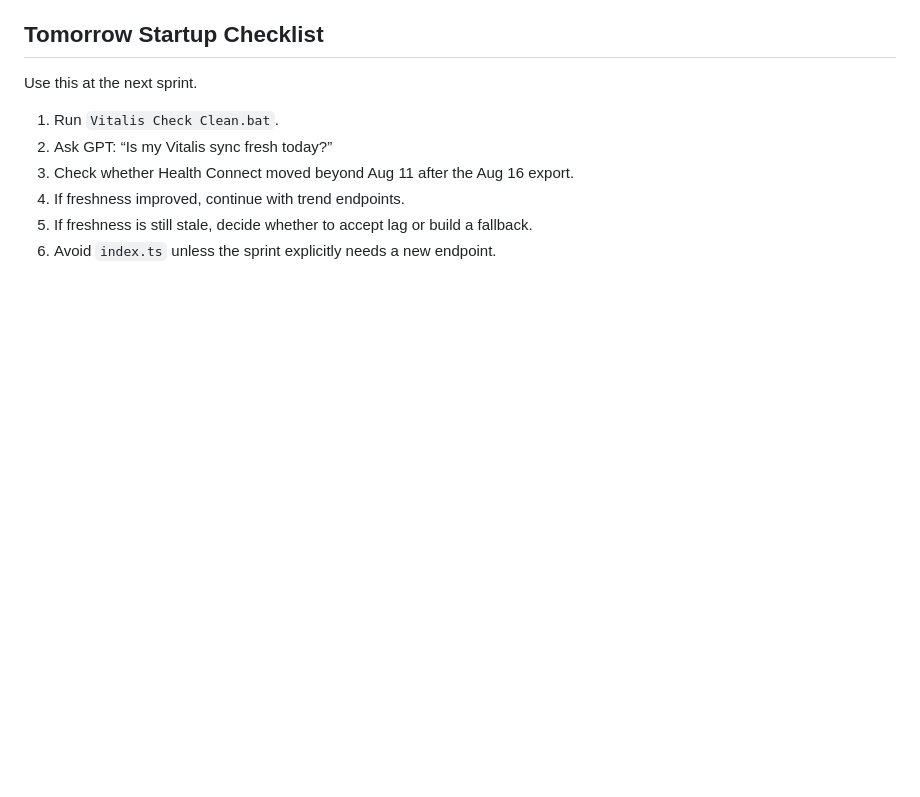
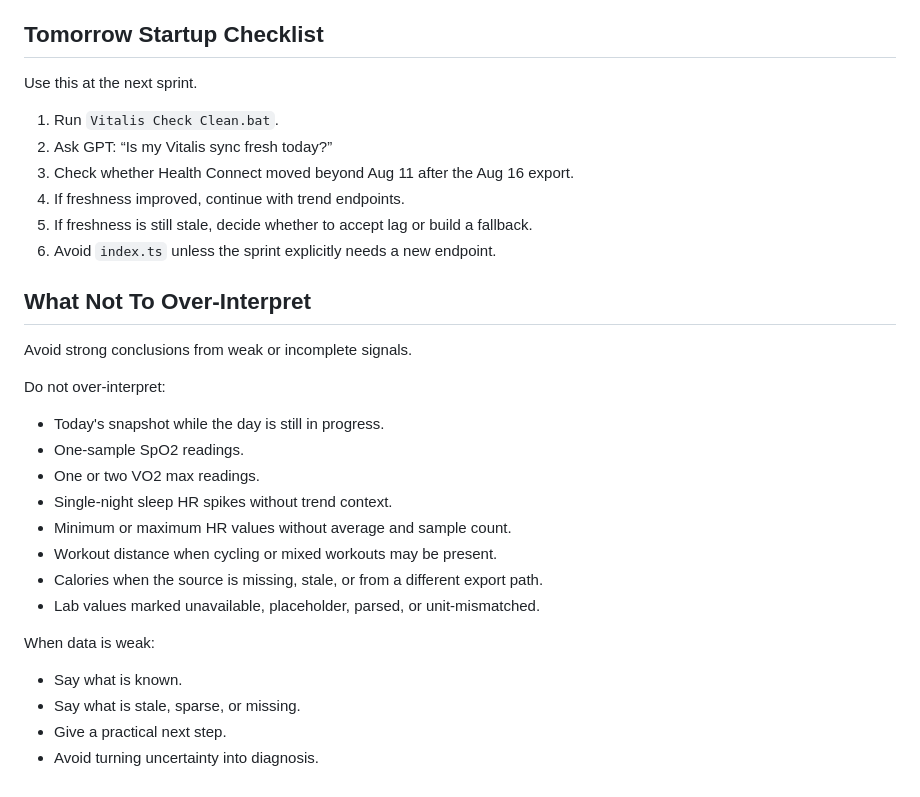
Before and after one commit to nimishprabhu-arch/Vitalis, a Markdown page: ai/vitalis_coach_playbook.md, the part around the change. Drawn GitHub-style; blank space fills up the shorter version.

Commit message:
Add Vitalis coaching operations guidance

```diff
--- a/ai/vitalis_coach_playbook.md
+++ b/ai/vitalis_coach_playbook.md
@@ -184,3 +184,23 @@ Use this at the next sprint.
 4. If freshness improved, continue with trend endpoints.
 5. If freshness is still stale, decide whether to accept lag or build a fallback.
 6. Avoid `index.ts` unless the sprint explicitly needs a new endpoint.
+
+## What Not To Over-Interpret
+
+Avoid strong conclusions from weak or incomplete signals.
+
+Do not over-interpret:
+- Today's snapshot while the day is still in progress.
+- One-sample SpO2 readings.
+- One or two VO2 max readings.
+- Single-night sleep HR spikes without trend context.
+- Minimum or maximum HR values without average and sample count.
+- Workout distance when cycling or mixed workouts may be present.
+- Calories when the source is missing, stale, or from a different export path.
+- Lab values marked unavailable, placeholder, parsed, or unit-mismatched.
+
+When data is weak:
+- Say what is known.
+- Say what is stale, sparse, or missing.
+- Give a practical next step.
+- Avoid turning uncertainty into diagnosis.
```
